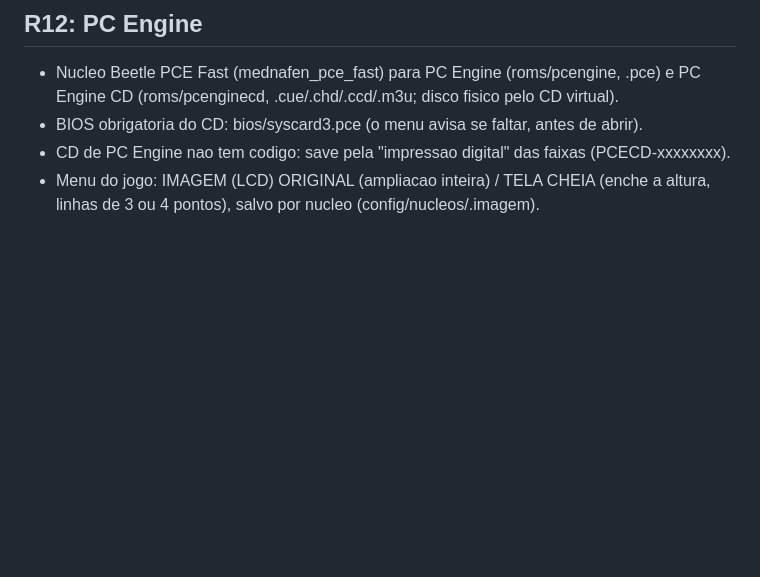
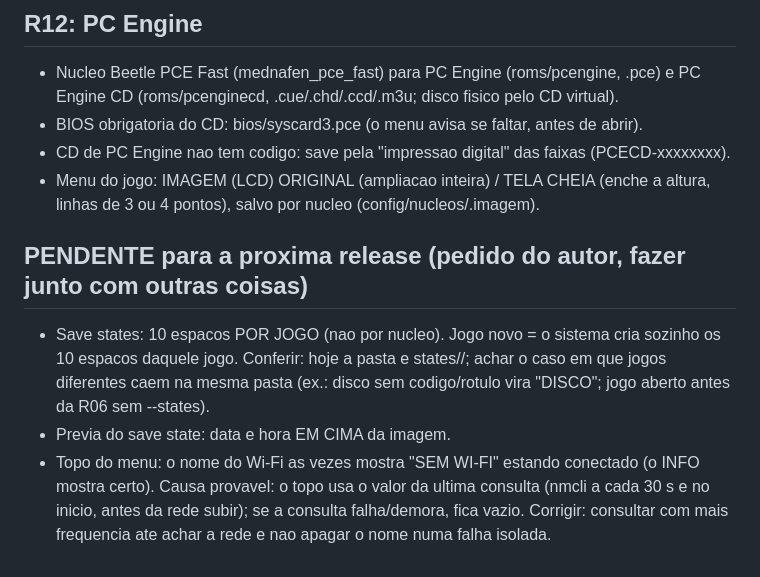
Before and after one commit to Kyllemn/PS2TVCRT, a Markdown page: retrovolt-pi/DESIGN.md, the part around the change. Rendered like a GitHub page; blank space fills up the shorter version.

Commit message:
RETROVOLT Pi: DESIGN - pendencias (save state por jogo, data/hora na previa, Wi-Fi no topo)
Co-Authored-By: Claude Opus 5.5 <noreply@anthropic.com>
Claude-Session: https://claude.ai/code/session_013oXuvB1yyyPjaNDGtAhqEA

```diff
--- a/retrovolt-pi/DESIGN.md
+++ b/retrovolt-pi/DESIGN.md
@@ -261,3 +261,14 @@ A aba JOGOS mostra so as pastas que tem jogos.
 - CD de PC Engine nao tem codigo: save pela "impressao digital" das faixas (PCECD-xxxxxxxx).
 - Menu do jogo: IMAGEM (LCD) ORIGINAL (ampliacao inteira) / TELA CHEIA (enche a altura,
   linhas de 3 ou 4 pontos), salvo por nucleo (config/nucleos/<nucleo>.imagem).
+
+## PENDENTE para a proxima release (pedido do autor, fazer junto com outras coisas)
+- Save states: 10 espacos POR JOGO (nao por nucleo). Jogo novo = o sistema cria sozinho
+  os 10 espacos daquele jogo. Conferir: hoje a pasta e states/<sistema>/<codigo ou nome>;
+  achar o caso em que jogos diferentes caem na mesma pasta (ex.: disco sem codigo/rotulo
+  vira "DISCO"; jogo aberto antes da R06 sem --states).
+- Previa do save state: data e hora EM CIMA da imagem.
+- Topo do menu: o nome do Wi-Fi as vezes mostra "SEM WI-FI" estando conectado (o INFO
+  mostra certo). Causa provavel: o topo usa o valor da ultima consulta (nmcli a cada 30 s
+  e no inicio, antes da rede subir); se a consulta falha/demora, fica vazio. Corrigir:
+  consultar com mais frequencia ate achar a rede e nao apagar o nome numa falha isolada.
```
